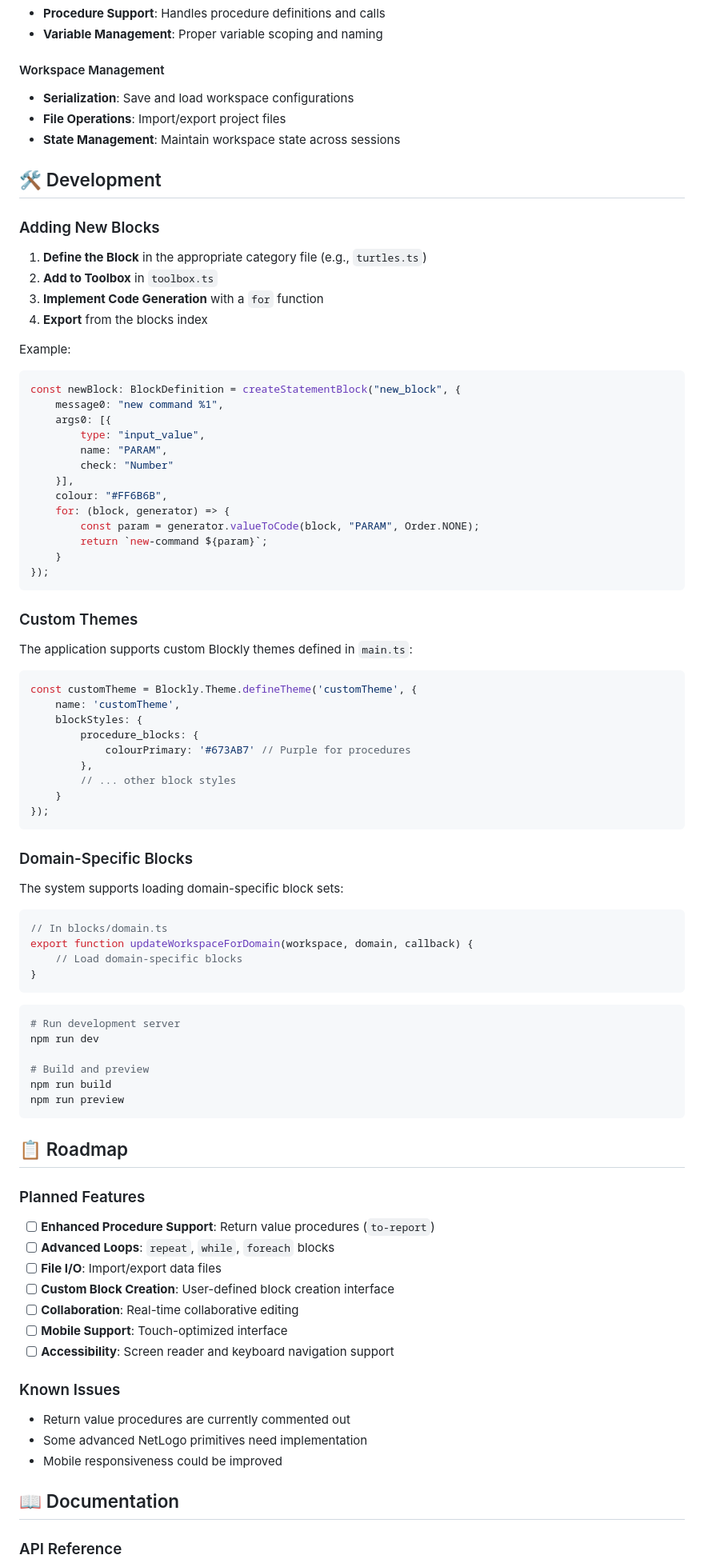
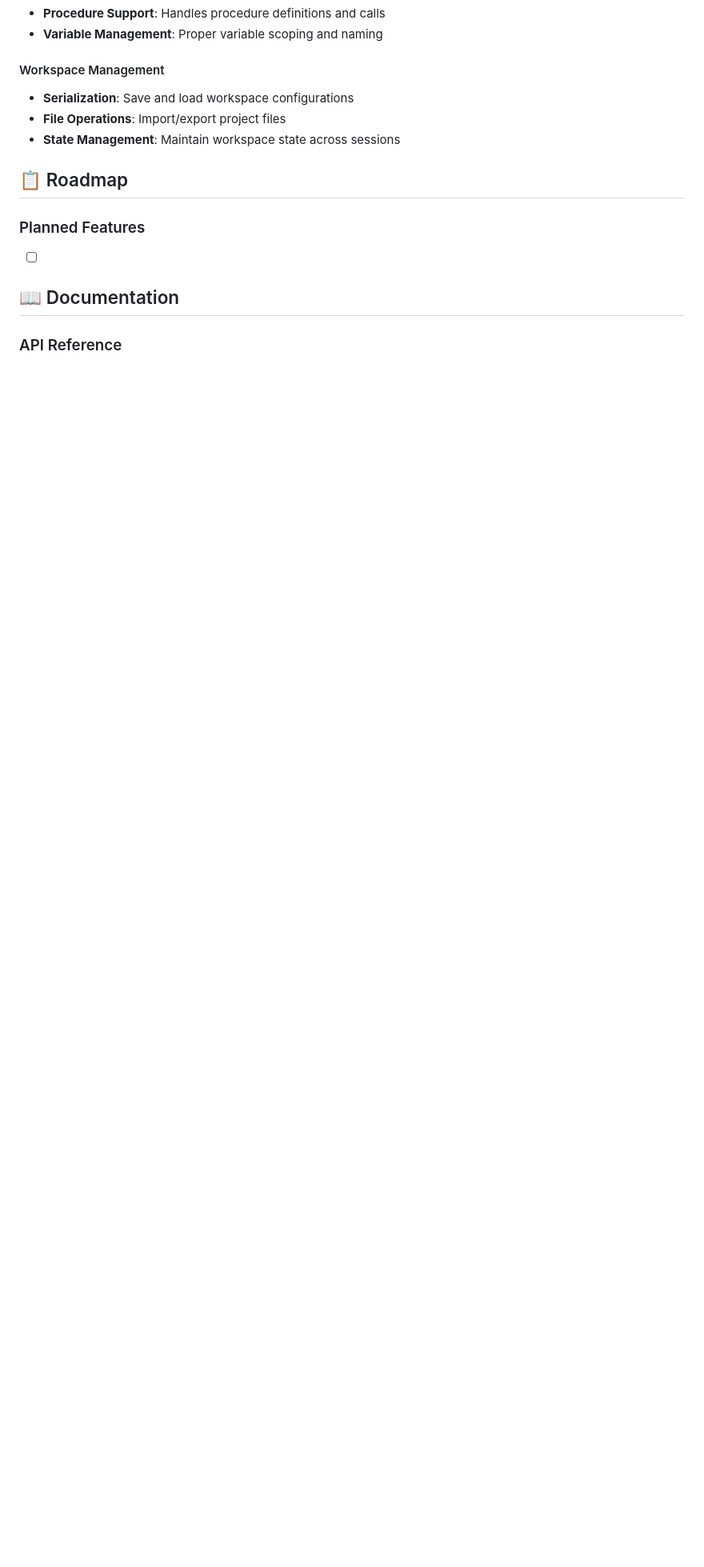
Before and after one commit to jwoolnt/ccl-nettango-blockly, a Markdown page: README.md, the part around one of its changes. Shown at 80% size. Rendered like a GitHub page; blank space fills up the shorter version.

````diff
--- a/README.md
+++ b/README.md
@@ -168,83 +142,10 @@ ccl-nettango/
 - **File Operations**: Import/export project files
 - **State Management**: Maintain workspace state across sessions
 
-## 🛠️ Development
-
-### Adding New Blocks
-
-1. **Define the Block** in the appropriate category file (e.g., `turtles.ts`)
-2. **Add to Toolbox** in `toolbox.ts`
-3. **Implement Code Generation** with a `for` function
-4. **Export** from the blocks index
-
-Example:
-```typescript
-const newBlock: BlockDefinition = createStatementBlock("new_block", {
-    message0: "new command %1",
-    args0: [{
-        type: "input_value",
-        name: "PARAM",
-        check: "Number"
-    }],
-    colour: "#FF6B6B",
-    for: (block, generator) => {
-        const param = generator.valueToCode(block, "PARAM", Order.NONE);
-        return `new-command ${param}`;
-    }
-});
-```
-
-### Custom Themes
-
-The application supports custom Blockly themes defined in `main.ts`:
-
-```typescript
-const customTheme = Blockly.Theme.defineTheme('customTheme', {
-    name: 'customTheme',
-    blockStyles: {
-        procedure_blocks: {
-            colourPrimary: '#673AB7' // Purple for procedures
-        },
-        // ... other block styles
-    }
-});
-```
-
-### Domain-Specific Blocks
-
-The system supports loading domain-specific block sets:
-
-```typescript
-// In blocks/domain.ts
-export function updateWorkspaceForDomain(workspace, domain, callback) {
-    // Load domain-specific blocks
-}
-```
-
-```bash
-# Run development server
-npm run dev
-
-# Build and preview
-npm run build
-npm run preview
-```
-
 ## 📋 Roadmap
 
 ### Planned Features
-- [ ] **Enhanced Procedure Support**: Return value procedures (`to-report`)
-- [ ] **Advanced Loops**: `repeat`, `while`, `foreach` blocks
-- [ ] **File I/O**: Import/export data files
-- [ ] **Custom Block Creation**: User-defined block creation interface
-- [ ] **Collaboration**: Real-time collaborative editing
-- [ ] **Mobile Support**: Touch-optimized interface
-- [ ] **Accessibility**: Screen reader and keyboard navigation support
-
-### Known Issues
-- Return value procedures are currently commented out
-- Some advanced NetLogo primitives need implementation
-- Mobile responsiveness could be improved
+- [ ]
 
 ## 📖 Documentation
 
````
Also changed, not shown: other parts of README.md (+2 -32 lines).
